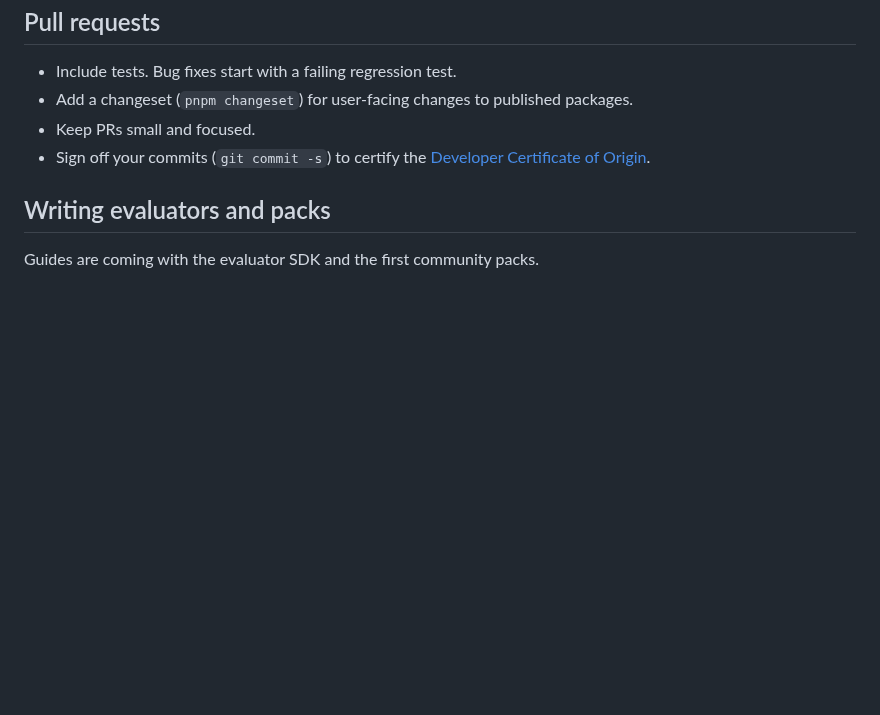
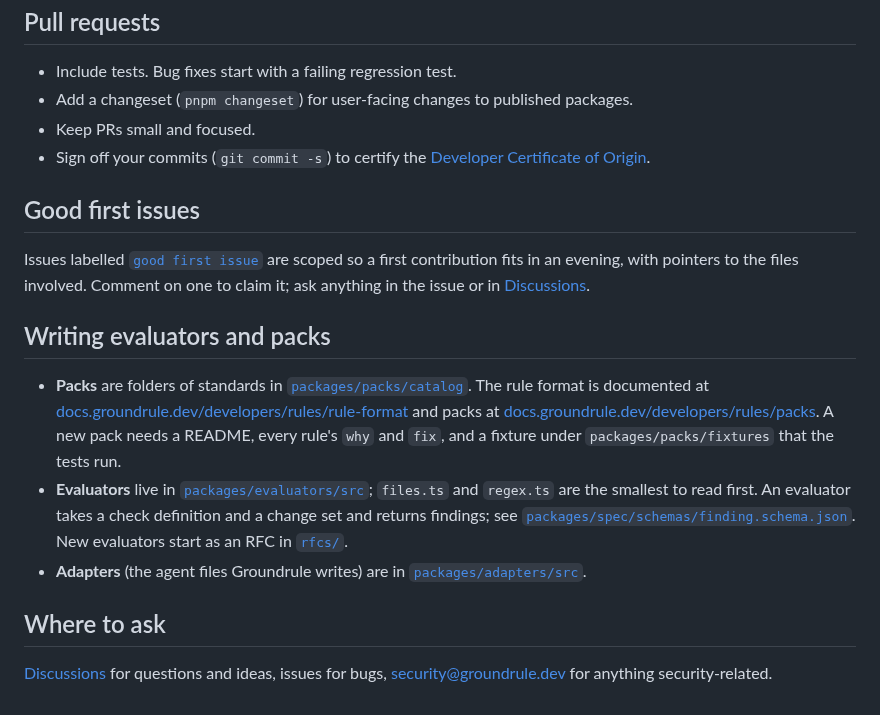
Before and after one commit to Metricall-AI-Lab/groundrule-oss, a Markdown page: CONTRIBUTING.md, the part around the change. Rendered like a GitHub page; blank space fills up the shorter version.

```diff
--- a/CONTRIBUTING.md
+++ b/CONTRIBUTING.md
@@ -20,5 +20,13 @@ pnpm format    # autofix formatting
 - Keep PRs small and focused.
 - Sign off your commits (`git commit -s`) to certify the [Developer Certificate of Origin](https://developercertificate.org/).
 
+## Good first issues
+Issues labelled [`good first issue`](https://github.com/Metricall-AI-Lab/groundrule-oss/issues?q=is%3Aissue+is%3Aopen+label%3A%22good+first+issue%22) are scoped so a first contribution fits in an evening, with pointers to the files involved. Comment on one to claim it; ask anything in the issue or in [Discussions](https://github.com/Metricall-AI-Lab/groundrule-oss/discussions).
+
 ## Writing evaluators and packs
-Guides are coming with the evaluator SDK and the first community packs.
+- **Packs** are folders of standards in [`packages/packs/catalog`](packages/packs/catalog). The rule format is documented at [docs.groundrule.dev/developers/rules/rule-format](https://docs.groundrule.dev/developers/rules/rule-format/) and packs at [docs.groundrule.dev/developers/rules/packs](https://docs.groundrule.dev/developers/rules/packs/). A new pack needs a README, every rule's `why` and `fix`, and a fixture under `packages/packs/fixtures` that the tests run.
+- **Evaluators** live in [`packages/evaluators/src`](packages/evaluators/src); `files.ts` and `regex.ts` are the smallest to read first. An evaluator takes a check definition and a change set and returns findings; see [`packages/spec/schemas/finding.schema.json`](packages/spec/schemas/finding.schema.json). New evaluators start as an RFC in [`rfcs/`](rfcs/).
+- **Adapters** (the agent files Groundrule writes) are in [`packages/adapters/src`](packages/adapters/src).
+
+## Where to ask
+[Discussions](https://github.com/Metricall-AI-Lab/groundrule-oss/discussions) for questions and ideas, issues for bugs, [security@groundrule.dev](SECURITY.md) for anything security-related.
```
Also changed, not shown: README.md (+16 -5 lines), docs/media/groundrule-60s.png (added).
